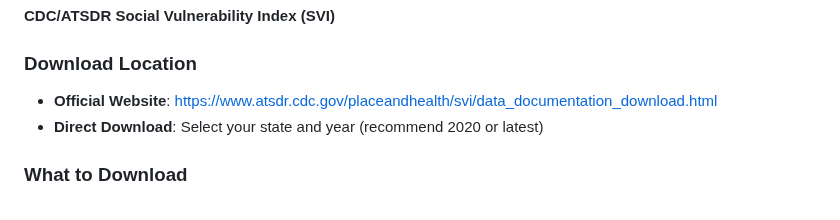
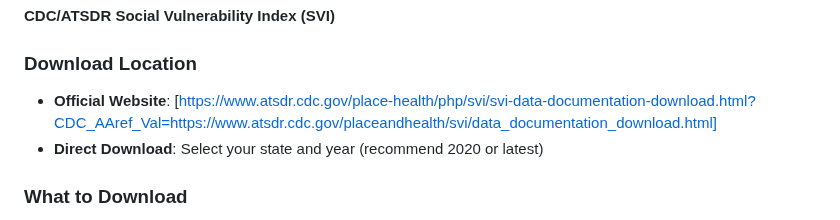
Before and after one commit to tml-ncat/macro-micro-healthcare-accessibility, a Markdown page: Data_sources.md, the part around the change. GitHub-like rendering.

Commit message:
Fix download link for CDC/ATSDR SVI
Updated the download link for the CDC/ATSDR SVI.

```diff
--- a/Data_sources.md
+++ b/Data_sources.md
@@ -18,7 +18,7 @@ The analysis requires three main types of data:
 **CDC/ATSDR Social Vulnerability Index (SVI)**
 
 ### Download Location
-- **Official Website**: [https://www.atsdr.cdc.gov/placeandhealth/svi/data_documentation_download.html](https://www.atsdr.cdc.gov/placeandhealth/svi/data_documentation_download.html)
+- **Official Website**: [https://www.atsdr.cdc.gov/place-health/php/svi/svi-data-documentation-download.html?CDC_AAref_Val=https://www.atsdr.cdc.gov/placeandhealth/svi/data_documentation_download.html]
 - **Direct Download**: Select your state and year (recommend 2020 or latest)
 
 ### What to Download
```
